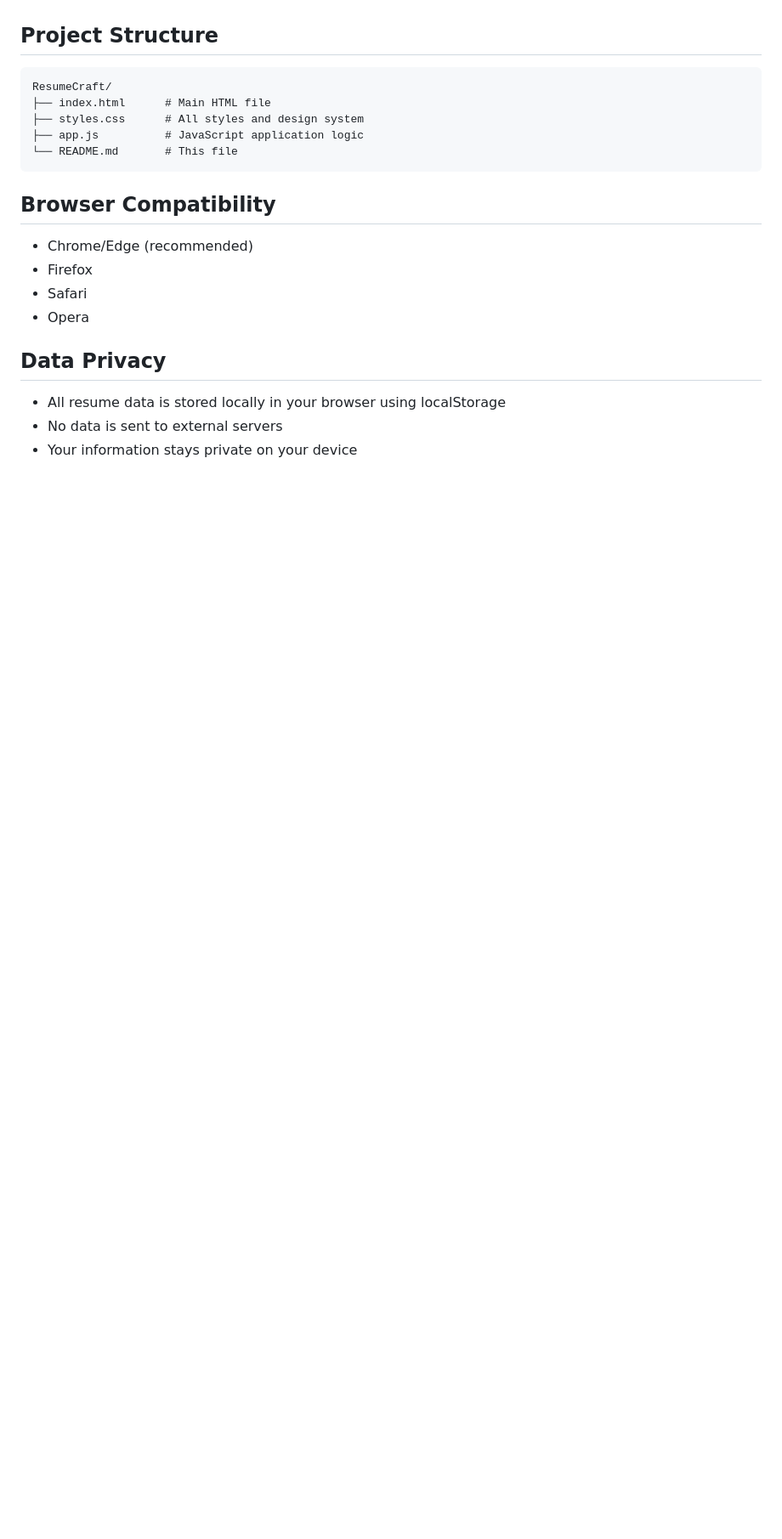
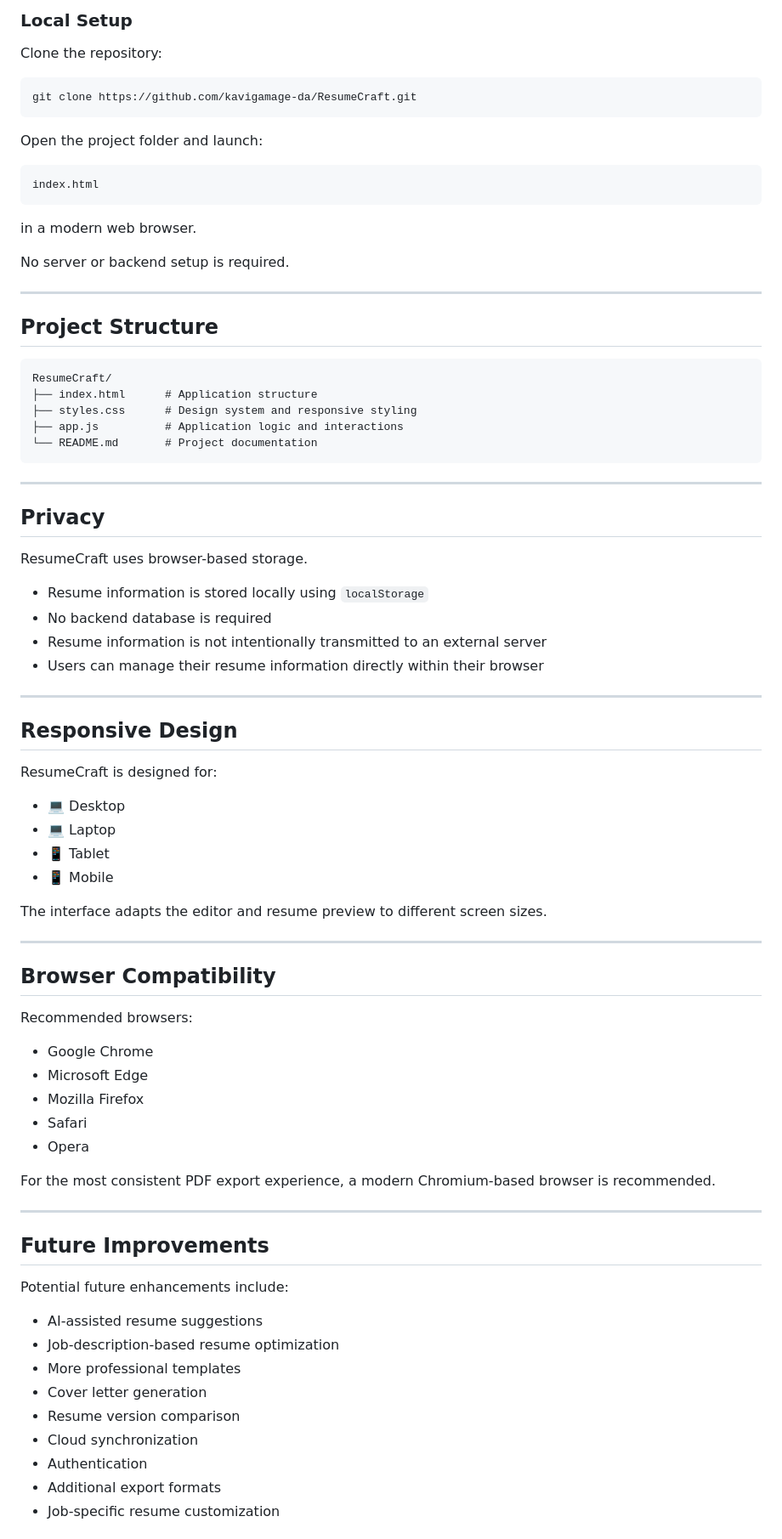
Before and after one commit to kavigamage-da/ResumeCraft, a Markdown page: README.md, the part around one of its changes. Shown at 85% size. Rendered like a GitHub page; blank space fills up the shorter version.

````diff
--- a/README.md
+++ b/README.md
@@ -83,23 +168,84 @@ A modern, AI-inspired resume builder designed for university students, graduates
+### Local Setup
+
+Clone the repository:
+
+```bash
+git clone https://github.com/kavigamage-da/ResumeCraft.git
+```
+
+Open the project folder and launch:
+
+```text
+index.html
+```
+
+in a modern web browser.
+
+No server or backend setup is required.
+
+---
 
 ## Project Structure
 
+```text
+ResumeCraft/
+├── index.html      # Application structure
+├── styles.css      # Design system and responsive styling
+├── app.js          # Application logic and interactions
+└── README.md       # Project documentation
 ```
-ResumeCraft/
-├── index.html      # Main HTML file
-├── styles.css      # All styles and design system
-├── app.js          # JavaScript application logic
-└── README.md       # This file
-```
+
+---
+
+## Privacy
+
+ResumeCraft uses browser-based storage.
+
+* Resume information is stored locally using `localStorage`
+* No backend database is required
+* Resume information is not intentionally transmitted to an external server
+* Users can manage their resume information directly within their browser
+
+---
+
+## Responsive Design
+
+ResumeCraft is designed for:
+
+* 💻 Desktop
+* 💻 Laptop
+* 📱 Tablet
+* 📱 Mobile
+
+The interface adapts the editor and resume preview to different screen sizes.
+
+---
 
 ## Browser Compatibility
 
-- Chrome/Edge (recommended)
-- Firefox
-- Safari
-- Opera
+Recommended browsers:
 
-## Data Privacy
+* Google Chrome
+* Microsoft Edge
+* Mozilla Firefox
+* Safari
+* Opera
 
-- All resume data is stored locally in your browser using localStorage
-- No data is sent to external servers
-- Your information stays private on your device
+For the most consistent PDF export experience, a modern Chromium-based browser is recommended.
+
+---
+
+## Future Improvements
+
+Potential future enhancements include:
+
+* AI-assisted resume suggestions
+* Job-description-based resume optimization
+* More professional templates
+* Cover letter generation
+* Resume version comparison
+* Cloud synchronization
+* Authentication
+* Additional export formats
+* Job-specific resume customization
+
````
Also changed, not shown: other parts of README.md (+192 -71 lines).
